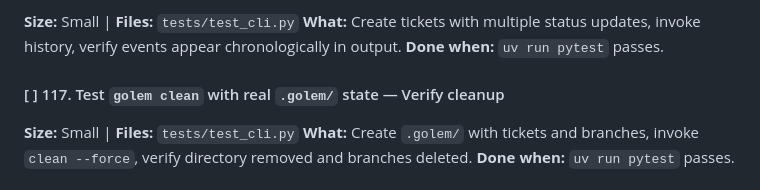
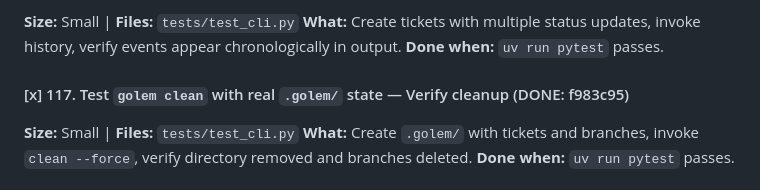
Before and after one commit to thecodeartificerX/golem-cli, a Markdown page: tasks.md, the part around the change. Drawn GitHub-style.

Commit message:
docs: mark task 117 complete

```diff
--- a/tasks.md
+++ b/tasks.md
@@ -39,7 +39,7 @@ Tasks are organized by theme. Each task should be:
 **What:** Create tickets with multiple status updates, invoke history, verify events appear chronologically in output.
 **Done when:** `uv run pytest` passes.
 
-#### [ ] 117. Test `golem clean` with real `.golem/` state — Verify cleanup
+#### [x] 117. Test `golem clean` with real `.golem/` state — Verify cleanup (DONE: f983c95)
 **Size:** Small | **Files:** `tests/test_cli.py`
 **What:** Create `.golem/` with tickets and branches, invoke `clean --force`, verify directory removed and branches deleted.
 **Done when:** `uv run pytest` passes.
```
